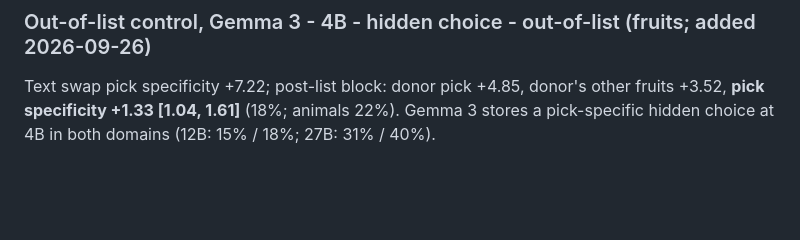
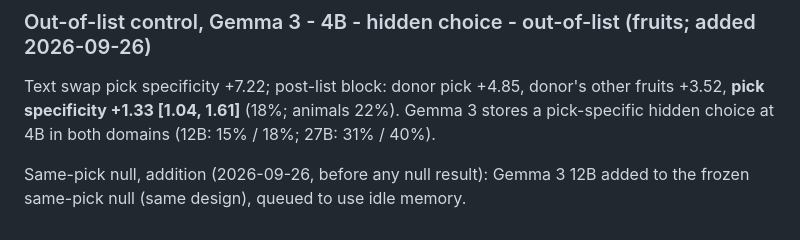
Before and after one commit to atsoceda/amu, a Markdown page: experiments/hidden_choice/README.md, the part around the change. Rendered like a GitHub page; blank space fills up the shorter version.

Commit message:
Hidden choice: Gemma 3 12B added to the same-pick null (before any result)
Co-Authored-By: Claude Opus 5.5 <noreply@anthropic.com>

```diff
--- a/experiments/hidden_choice/README.md
+++ b/experiments/hidden_choice/README.md
@@ -322,3 +322,6 @@ token right after the source, and a function word the model reuses.
 Text swap pick specificity +7.22; post-list block: donor pick +4.85, donor's other fruits
 +3.52, **pick specificity +1.33 [1.04, 1.61]** (18%; animals 22%). Gemma 3 stores a
 pick-specific hidden choice at 4B in both domains (12B: 15% / 18%; 27B: 31% / 40%).
+
+Same-pick null, addition (2026-09-26, before any null result): Gemma 3 12B added to the
+frozen same-pick null (same design), queued to use idle memory.
```
